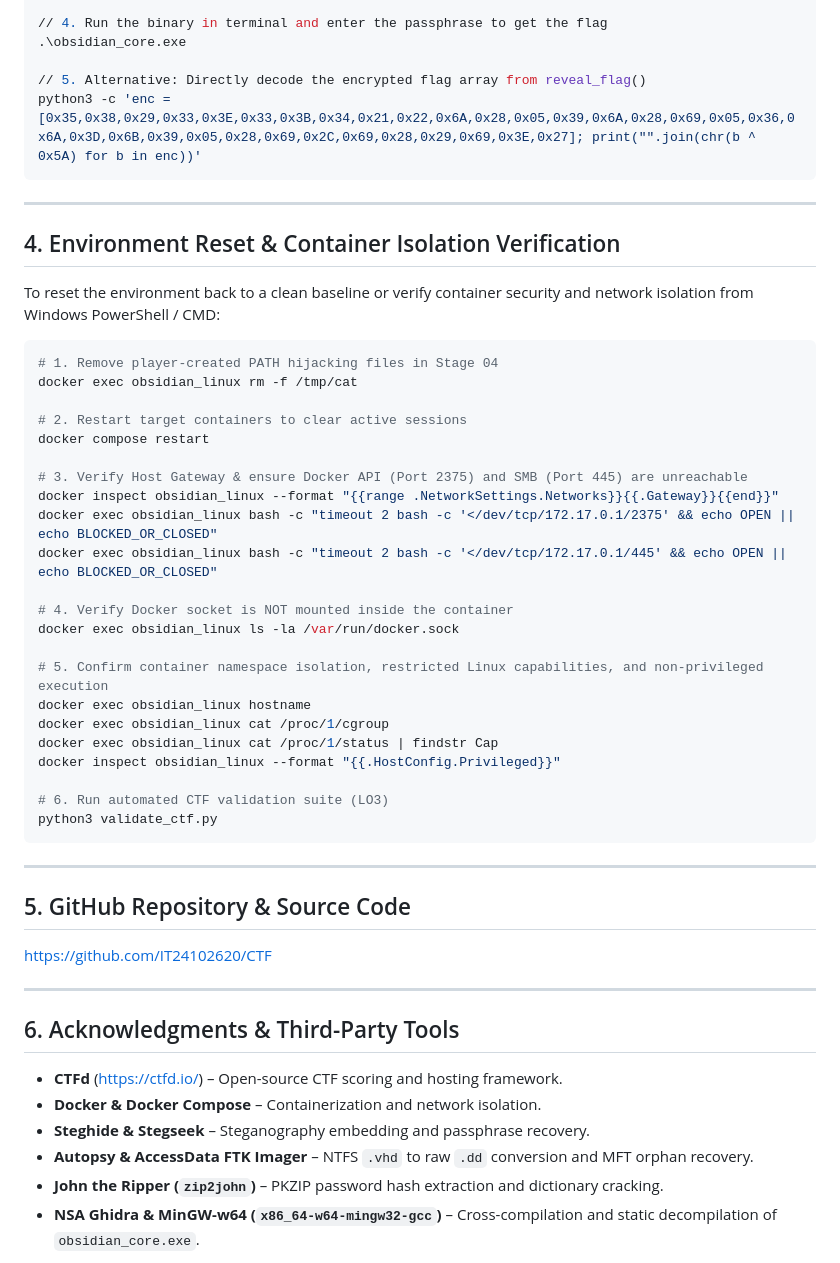
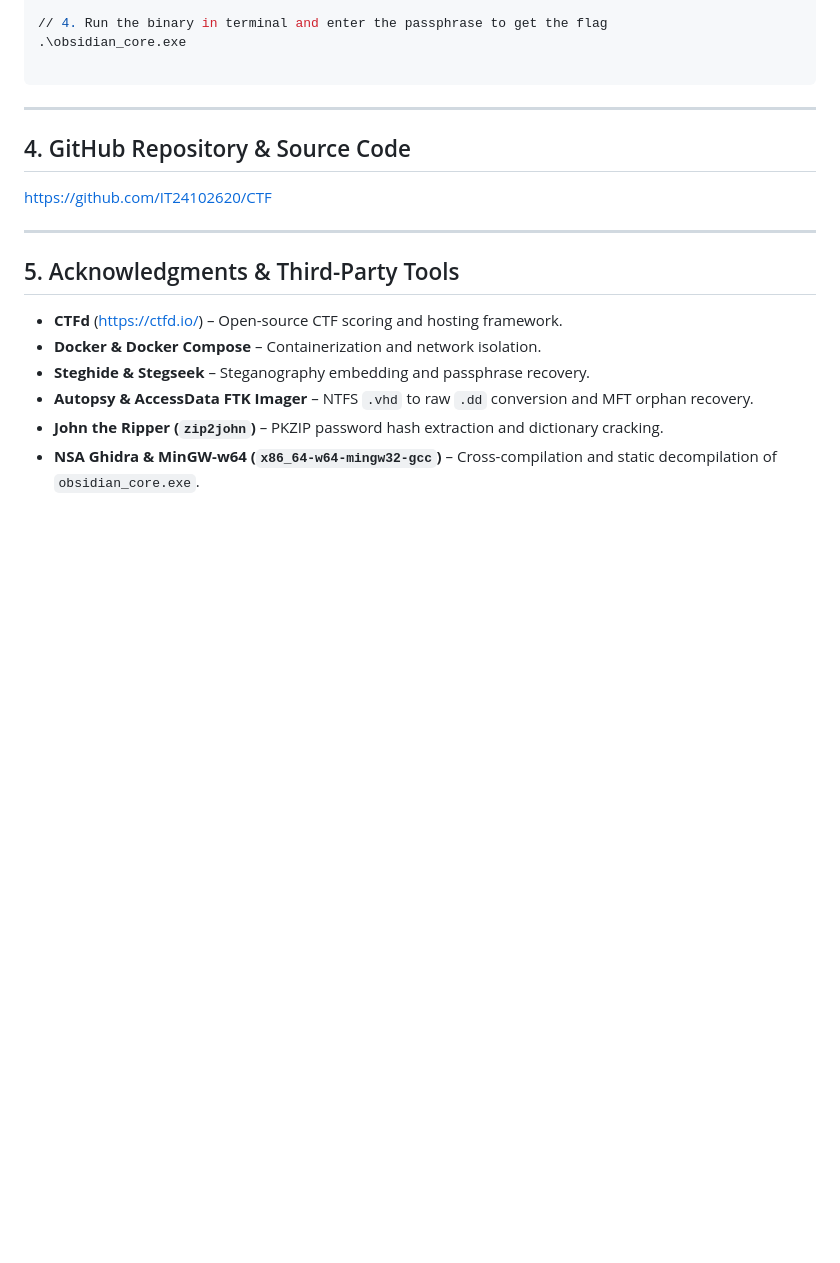
Before and after one commit to IT24102620/CTF, a Markdown page: README.md, the part around the change. Drawn GitHub-style; blank space fills up the shorter version.

````diff
--- a/README.md
+++ b/README.md
@@ -220,48 +220,16 @@ python3 -c 'print("".join(chr(b ^ 0x5A) for b in [0x28, 0x69, 0x2c, 0x69, 0x28,
 // 4. Run the binary in terminal and enter the passphrase to get the flag
 .\obsidian_core.exe
 
-// 5. Alternative: Directly decode the encrypted flag array from reveal_flag()
-python3 -c 'enc = [0x35,0x38,0x29,0x33,0x3E,0x33,0x3B,0x34,0x21,0x22,0x6A,0x28,0x05,0x39,0x6A,0x28,0x69,0x05,0x36,0x6A,0x3D,0x6B,0x39,0x05,0x28,0x69,0x2C,0x69,0x28,0x29,0x69,0x3E,0x27]; print("".join(chr(b ^ 0x5A) for b in enc))'
 ```
 
 ---
 
-## 4. Environment Reset & Container Isolation Verification
-To reset the environment back to a clean baseline or verify container security and network isolation from Windows PowerShell / CMD:
-
-```powershell
-# 1. Remove player-created PATH hijacking files in Stage 04
-docker exec obsidian_linux rm -f /tmp/cat
-
-# 2. Restart target containers to clear active sessions
-docker compose restart
-
-# 3. Verify Host Gateway & ensure Docker API (Port 2375) and SMB (Port 445) are unreachable
-docker inspect obsidian_linux --format "{{range .NetworkSettings.Networks}}{{.Gateway}}{{end}}"
-docker exec obsidian_linux bash -c "timeout 2 bash -c '</dev/tcp/172.17.0.1/2375' && echo OPEN || echo BLOCKED_OR_CLOSED"
-docker exec obsidian_linux bash -c "timeout 2 bash -c '</dev/tcp/172.17.0.1/445' && echo OPEN || echo BLOCKED_OR_CLOSED"
-
-# 4. Verify Docker socket is NOT mounted inside the container
-docker exec obsidian_linux ls -la /var/run/docker.sock
-
-# 5. Confirm container namespace isolation, restricted Linux capabilities, and non-privileged execution
-docker exec obsidian_linux hostname
-docker exec obsidian_linux cat /proc/1/cgroup
-docker exec obsidian_linux cat /proc/1/status | findstr Cap
-docker inspect obsidian_linux --format "{{.HostConfig.Privileged}}"
-
-# 6. Run automated CTF validation suite (LO3)
-python3 validate_ctf.py
-```
-
----
-
-## 5. GitHub Repository & Source Code
+## 4. GitHub Repository & Source Code
 https://github.com/IT24102620/CTF
 
 ---
 
-## 6. Acknowledgments & Third-Party Tools
+## 5. Acknowledgments & Third-Party Tools
 * **CTFd** (https://ctfd.io/) – Open-source CTF scoring and hosting framework.
 * **Docker & Docker Compose** – Containerization and network isolation.
 * **Steghide & Stegseek** – Steganography embedding and passphrase recovery.
````
